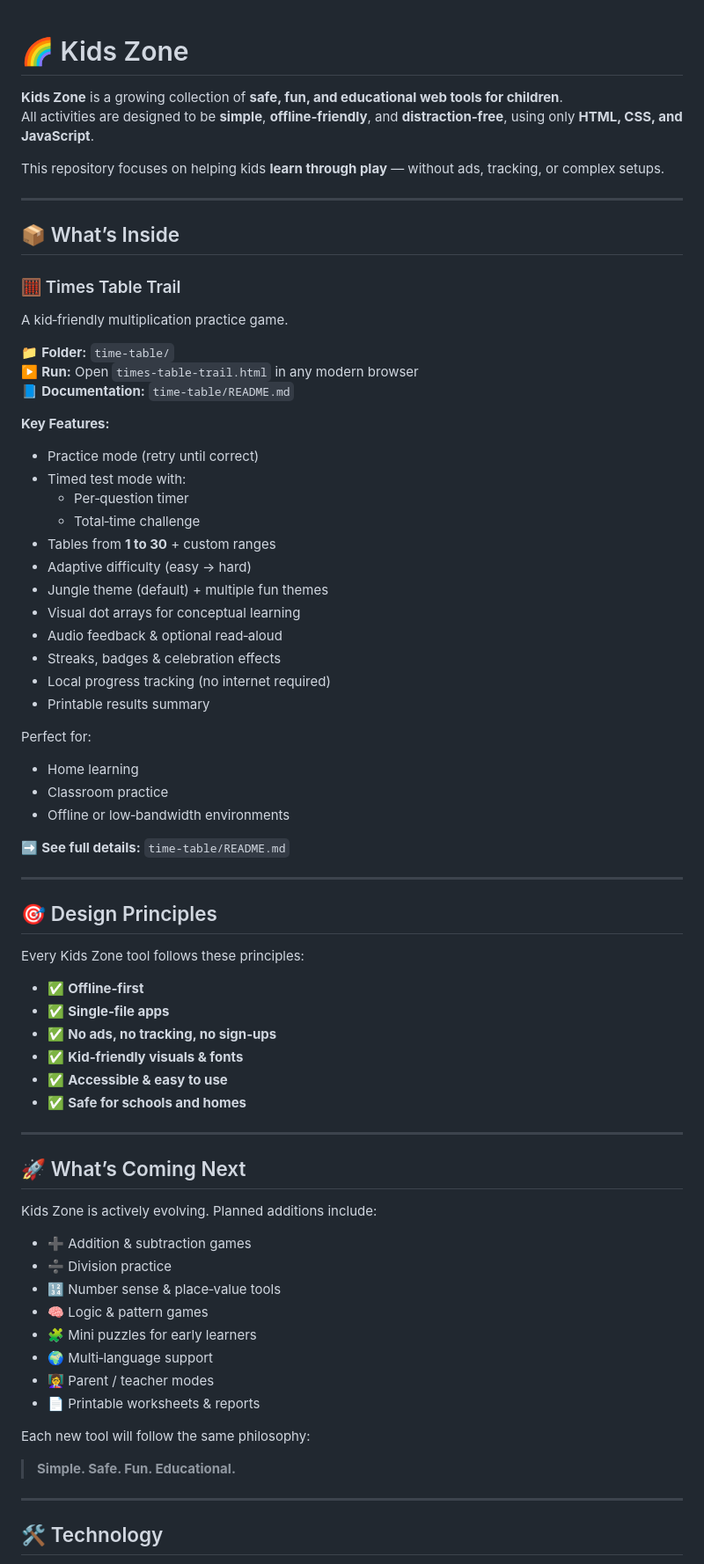
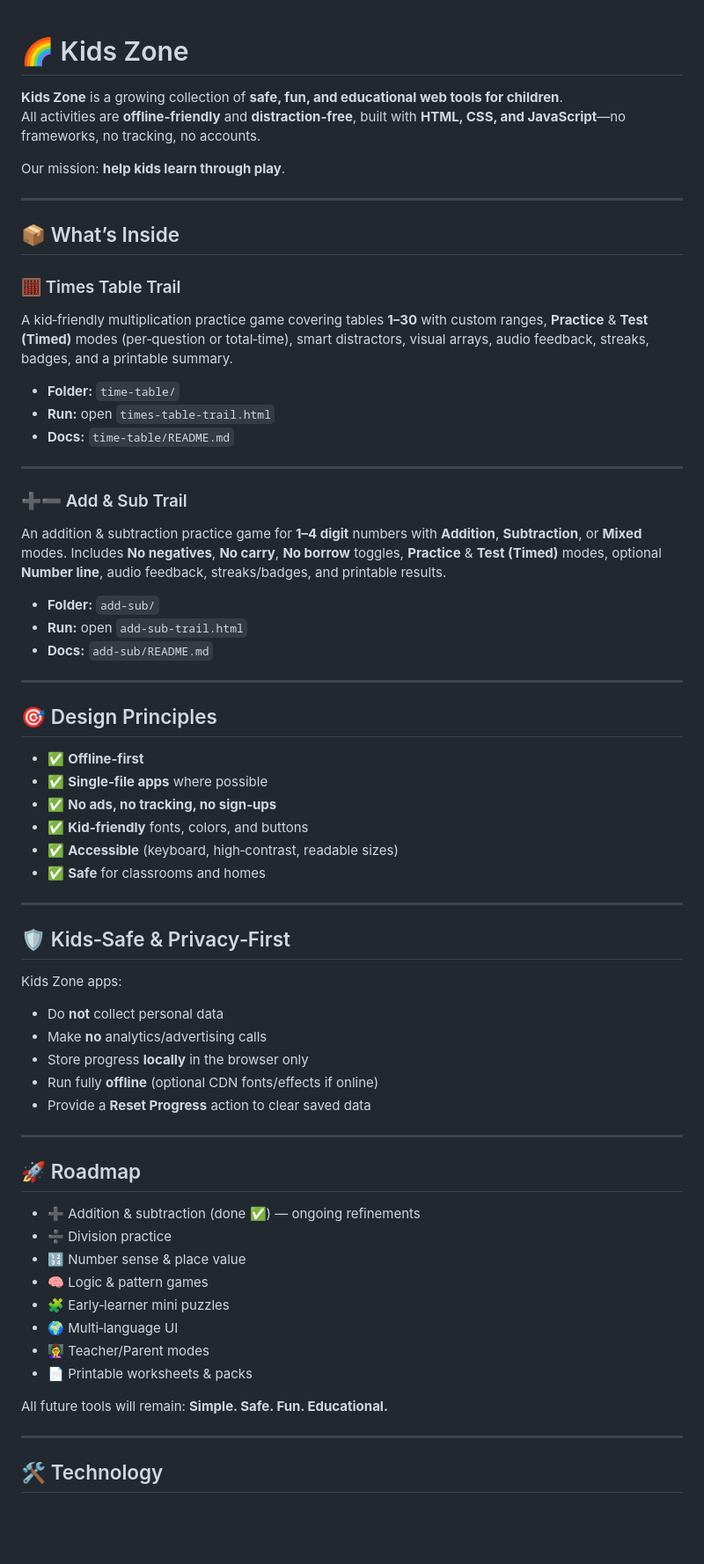
Before and after one commit to KashyapMak/kids-zone, a Markdown page: README.md, the part around one of its changes. Shown at 88% size. Drawn GitHub-style; blank space fills up the shorter version.

```diff
--- a/README.md
+++ b/README.md
@@ -1,74 +1,67 @@
-
 # 🌈 Kids Zone
 
 **Kids Zone** is a growing collection of **safe, fun, and educational web tools for children**.
-All activities are designed to be **simple**, **offline‑friendly**, and **distraction‑free**, using only **HTML, CSS, and JavaScript**.
+All activities are **offline‑friendly** and **distraction‑free**, built with **HTML, CSS, and JavaScript**—no frameworks, no tracking, no accounts.
 
-This repository focuses on helping kids **learn through play** — without ads, tracking, or complex setups.
+Our mission: **help kids learn through play**.
 
 ---
 
 ## 📦 What’s Inside
 
 ### 🧮 Times Table Trail
-A kid‑friendly multiplication practice game.
+A kid‑friendly multiplication practice game covering tables **1–30** with custom ranges, **Practice** & **Test (Timed)** modes (per‑question or total‑time), smart distractors, visual arrays, audio feedback, streaks, badges, and a printable summary.
 
-📁 **Folder:** `time-table/`
-▶️ **Run:** Open `times-table-trail.html` in any modern browser
-📘 **Documentation:** `time-table/README.md`
+- **Folder:** `time-table/`
+- **Run:** open `times-table-trail.html`
+- **Docs:** `time-table/README.md`
 
-**Key Features:**
-- Practice mode (retry until correct)
-- Timed test mode with:
-  - Per‑question timer
-  - Total‑time challenge
-- Tables from **1 to 30** + custom ranges
-- Adaptive difficulty (easy → hard)
-- Jungle theme (default) + multiple fun themes
-- Visual dot arrays for conceptual learning
-- Audio feedback & optional read‑aloud
-- Streaks, badges & celebration effects
-- Local progress tracking (no internet required)
-- Printable results summary
+---
 
-Perfect for:
-- Home learning
-- Classroom practice
-- Offline or low‑bandwidth environments
+### ➕➖ Add & Sub Trail
+An addition & subtraction practice game for **1–4 digit** numbers with **Addition**, **Subtraction**, or **Mixed** modes. Includes **No negatives**, **No carry**, **No borrow** toggles, **Practice** & **Test (Timed)** modes, optional **Number line**, audio feedback, streaks/badges, and printable results.
 
-➡️ **See full details:** `time-table/README.md`
+- **Folder:** `add-sub/`
+- **Run:** open `add-sub-trail.html`
+- **Docs:** `add-sub/README.md`
 
 ---
 
 ## 🎯 Design Principles
 
-Every Kids Zone tool follows these principles:
-
 - ✅ **Offline‑first**
-- ✅ **Single‑file apps**
+- ✅ **Single‑file apps** where possible
 - ✅ **No ads, no tracking, no sign‑ups**
-- ✅ **Kid‑friendly visuals & fonts**
-- ✅ **Accessible & easy to use**
-- ✅ **Safe for schools and homes**
+- ✅ **Kid‑friendly** fonts, colors, and buttons
+- ✅ **Accessible** (keyboard, high‑contrast, readable sizes)
+- ✅ **Safe** for classrooms and homes
 
 ---
 
-## 🚀 What’s Coming Next
+## 🛡️ Kids‑Safe & Privacy‑First
 
-Kids Zone is actively evolving. Planned additions include:
+Kids Zone apps:
 
-- ➕ Addition & subtraction games
+- Do **not** collect personal data
+- Make **no** analytics/advertising calls
+- Store progress **locally** in the browser only
+- Run fully **offline** (optional CDN fonts/effects if online)
+- Provide a **Reset Progress** action to clear saved data
+
+---
+
+## 🚀 Roadmap
+
+- ➕ Addition & subtraction (done ✅) — ongoing refinements
 - ➗ Division practice
-- 🔢 Number sense & place‑value tools
+- 🔢 Number sense & place value
 - 🧠 Logic & pattern games
-- 🧩 Mini puzzles for early learners
-- 🌍 Multi‑language support
-- 👩‍🏫 Parent / teacher modes
-- 📄 Printable worksheets & reports
+- 🧩 Early‑learner mini puzzles
+- 🌍 Multi‑language UI
+- 👩‍🏫 Teacher/Parent modes
+- 📄 Printable worksheets & packs
 
-Each new tool will follow the same philosophy:
-
-> **Simple. Safe. Fun. Educational.**
+All future tools will remain: **Simple. Safe. Fun. Educational.**
 
 ---
 
```
Also changed, not shown: other parts of README.md (+17 -33 lines).
